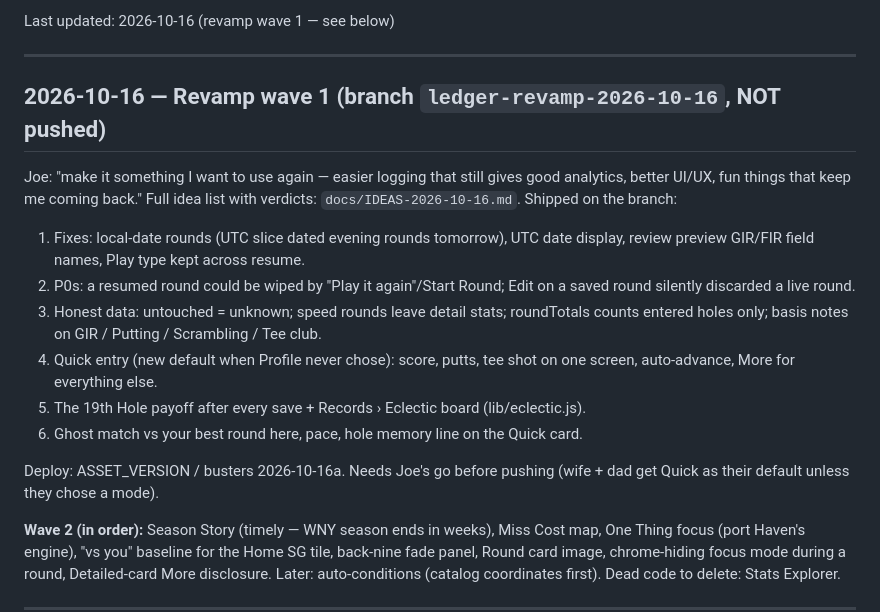
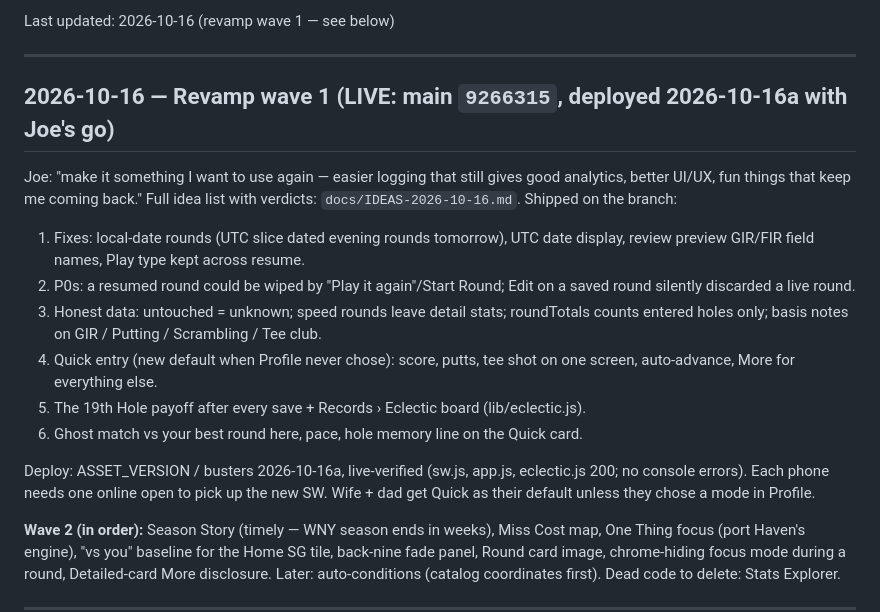
Before and after one commit to Jcurry44/Fairway-Ledger, a Markdown page: BACKLOG.md, the part around the change. Rendered like a GitHub page.

Commit message:
backlog: revamp wave 1 is live (2026-10-16a)
Co-Authored-By: Claude Opus 5.5 <noreply@anthropic.com>

```diff
--- a/BACKLOG.md
+++ b/BACKLOG.md
@@ -8,7 +8,7 @@ Last updated: 2026-10-16 (revamp wave 1 — see below)
 
 ---
 
-## 2026-10-16 — Revamp wave 1 (branch `ledger-revamp-2026-10-16`, NOT pushed)
+## 2026-10-16 — Revamp wave 1 (LIVE: main `9266315`, deployed 2026-10-16a with Joe's go)
 
 Joe: "make it something I want to use again — easier logging that still gives
 good analytics, better UI/UX, fun things that keep me coming back." Full idea
@@ -25,8 +25,9 @@ list with verdicts: `docs/IDEAS-2026-10-16.md`. Shipped on the branch:
 5. The 19th Hole payoff after every save + Records › Eclectic board (lib/eclectic.js).
 6. Ghost match vs your best round here, pace, hole memory line on the Quick card.
 
-Deploy: ASSET_VERSION / busters 2026-10-16a. Needs Joe's go before pushing (wife +
-dad get Quick as their default unless they chose a mode).
+Deploy: ASSET_VERSION / busters 2026-10-16a, live-verified (sw.js, app.js, eclectic.js
+200; no console errors). Each phone needs one online open to pick up the new SW. Wife +
+dad get Quick as their default unless they chose a mode in Profile.
 
 **Wave 2 (in order):** Season Story (timely — WNY season ends in weeks), Miss Cost
 map, One Thing focus (port Haven's engine), "vs you" baseline for the Home SG tile,
```
